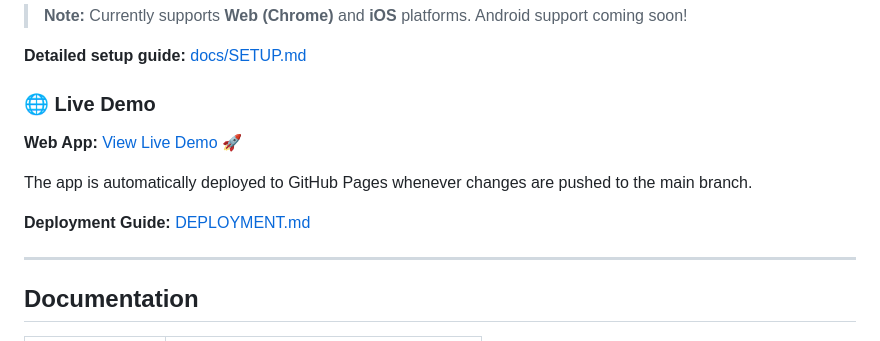
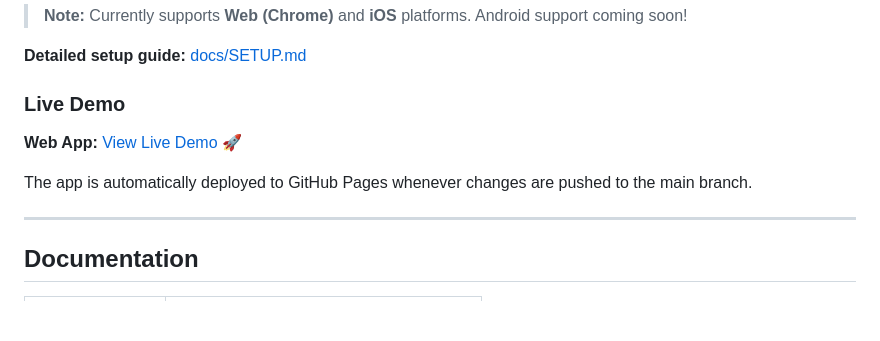
Before and after one commit to wkeav/Pocket_Penguin, a Markdown page: README.md, the part around the change. Drawn GitHub-style; blank space fills up the shorter version.

Commit message:
Revise README for clarity and formatting
Updated section headers and removed deployment guide reference.

```diff
--- a/README.md
+++ b/README.md
@@ -57,13 +57,11 @@ flutter run -d chrome  # For web testing
 
 **Detailed setup guide:** [docs/SETUP.md](docs/SETUP.md)
 
-### 🌐 Live Demo
+### Live Demo
 
 **Web App:** [View Live Demo](https://wkeav.github.io/Pocket_Penguin/) 🚀
 
 The app is automatically deployed to GitHub Pages whenever changes are pushed to the main branch.
-
-**Deployment Guide:** [DEPLOYMENT.md](DEPLOYMENT.md)
 
 ---
 
```
